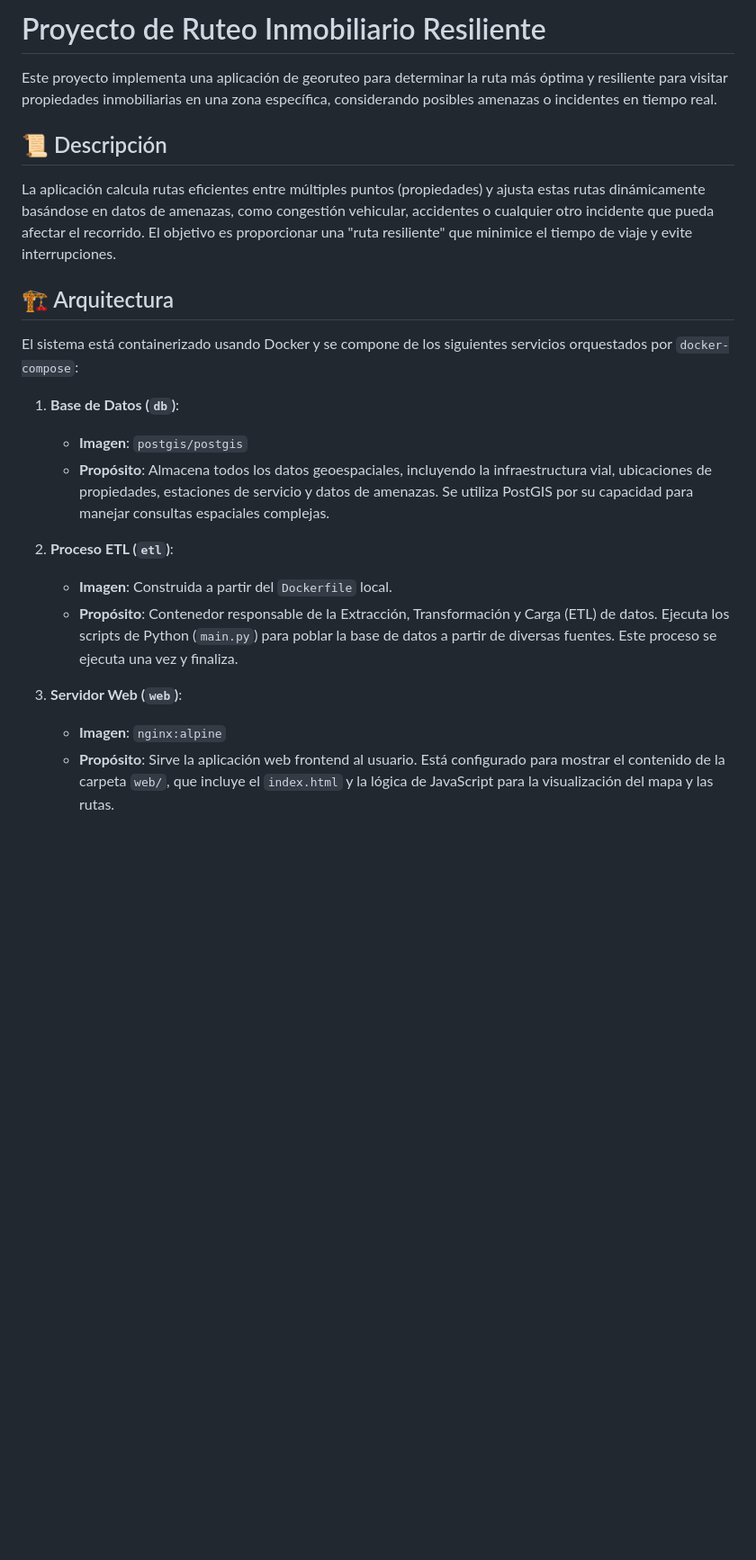
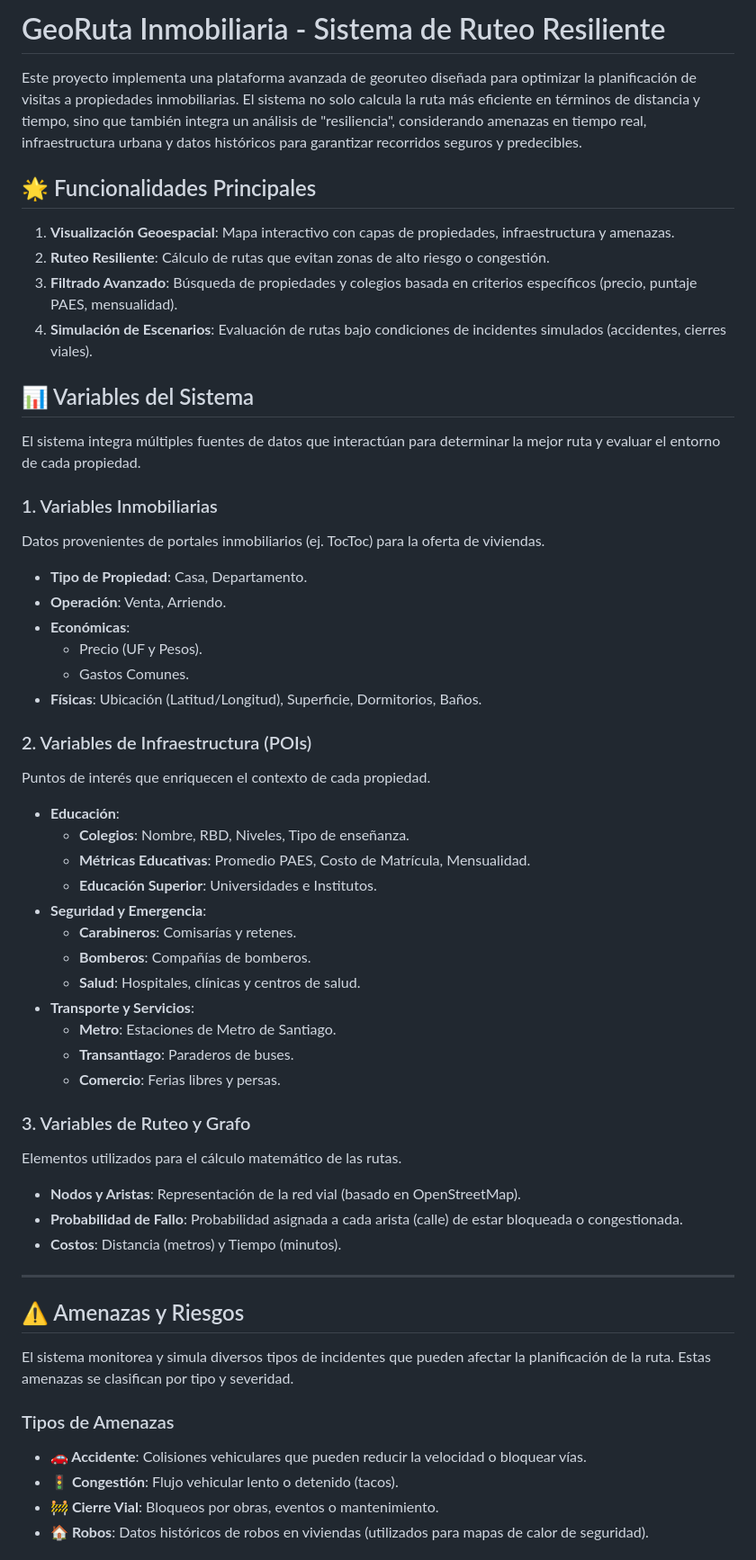
Before and after one commit to fase99/GeoRuta-Inmobiliaria, a Markdown page: README.md, the part around the change printed below. Shown: that part at 90% size. Drawn GitHub-style; blank space fills up the shorter version.

```diff
--- a/README.md
+++ b/README.md
@@ -1,23 +1,57 @@
-# Proyecto de Ruteo Inmobiliario Resiliente
+# GeoRuta Inmobiliaria - Sistema de Ruteo Resiliente
 
-Este proyecto implementa una aplicación de georuteo para determinar la ruta más óptima y resiliente para visitar propiedades inmobiliarias en una zona específica, considerando posibles amenazas o incidentes en tiempo real.
+Este proyecto implementa una plataforma avanzada de georuteo diseñada para optimizar la planificación de visitas a propiedades inmobiliarias. El sistema no solo calcula la ruta más eficiente en términos de distancia y tiempo, sino que también integra un análisis de "resiliencia", considerando amenazas en tiempo real, infraestructura urbana y datos históricos para garantizar recorridos seguros y predecibles.
 
-## 📜 Descripción
+## 🌟 Funcionalidades Principales
 
-La aplicación calcula rutas eficientes entre múltiples puntos (propiedades) y ajusta estas rutas dinámicamente basándose en datos de amenazas, como congestión vehicular, accidentes o cualquier otro incidente que pueda afectar el recorrido. El objetivo es proporcionar una "ruta resiliente" que minimice el tiempo de viaje y evite interrupciones.
+1.  **Visualización Geoespacial**: Mapa interactivo con capas de propiedades, infraestructura y amenazas.
+2.  **Ruteo Resiliente**: Cálculo de rutas que evitan zonas de alto riesgo o congestión.
+3.  **Filtrado Avanzado**: Búsqueda de propiedades y colegios basada en criterios específicos (precio, puntaje PAES, mensualidad).
+4.  **Simulación de Escenarios**: Evaluación de rutas bajo condiciones de incidentes simulados (accidentes, cierres viales).
 
-## 🏗️ Arquitectura
+## 📊 Variables del Sistema
 
-El sistema está containerizado usando Docker y se compone de los siguientes servicios orquestados por `docker-compose`:
+El sistema integra múltiples fuentes de datos que interactúan para determinar la mejor ruta y evaluar el entorno de cada propiedad.
 
-1.  **Base de Datos (`db`)**:
-    *   **Imagen**: `postgis/postgis`
-    *   **Propósito**: Almacena todos los datos geoespaciales, incluyendo la infraestructura vial, ubicaciones de propiedades, estaciones de servicio y datos de amenazas. Se utiliza PostGIS por su capacidad para manejar consultas espaciales complejas.
+### 1. Variables Inmobiliarias
+Datos provenientes de portales inmobiliarios (ej. TocToc) para la oferta de viviendas.
+*   **Tipo de Propiedad**: Casa, Departamento.
+*   **Operación**: Venta, Arriendo.
+*   **Económicas**:
+    *   Precio (UF y Pesos).
+    *   Gastos Comunes.
+*   **Físicas**: Ubicación (Latitud/Longitud), Superficie, Dormitorios, Baños.
 
-2.  **Proceso ETL (`etl`)**:
-    *   **Imagen**: Construida a partir del `Dockerfile` local.
-    *   **Propósito**: Contenedor responsable de la Extracción, Transformación y Carga (ETL) de datos. Ejecuta los scripts de Python (`main.py`) para poblar la base de datos a partir de diversas fuentes. Este proceso se ejecuta una vez y finaliza.
+### 2. Variables de Infraestructura (POIs)
+Puntos de interés que enriquecen el contexto de cada propiedad.
+*   **Educación**:
+    *   **Colegios**: Nombre, RBD, Niveles, Tipo de enseñanza.
+    *   **Métricas Educativas**: Promedio PAES, Costo de Matrícula, Mensualidad.
+    *   **Educación Superior**: Universidades e Institutos.
+*   **Seguridad y Emergencia**:
+    *   **Carabineros**: Comisarías y retenes.
+    *   **Bomberos**: Compañías de bomberos.
+    *   **Salud**: Hospitales, clínicas y centros de salud.
+*   **Transporte y Servicios**:
+    *   **Metro**: Estaciones de Metro de Santiago.
+    *   **Transantiago**: Paraderos de buses.
+    *   **Comercio**: Ferias libres y persas.
 
-3.  **Servidor Web (`web`)**:
-    *   **Imagen**: `nginx:alpine`
-    *   **Propósito**: Sirve la aplicación web frontend al usuario. Está configurado para mostrar el contenido de la carpeta `web/`, que incluye el `index.html` y la lógica de JavaScript para la visualización del mapa y las rutas.
+### 3. Variables de Ruteo y Grafo
+Elementos utilizados para el cálculo matemático de las rutas.
+*   **Nodos y Aristas**: Representación de la red vial (basado en OpenStreetMap).
+*   **Probabilidad de Fallo**: Probabilidad asignada a cada arista (calle) de estar bloqueada o congestionada.
+*   **Costos**: Distancia (metros) y Tiempo (minutos).
+
+---
+
+## ⚠️ Amenazas y Riesgos
+
+El sistema monitorea y simula diversos tipos de incidentes que pueden afectar la planificación de la ruta. Estas amenazas se clasifican por tipo y severidad.
+
+### Tipos de Amenazas
+*   **🚗 Accidente**: Colisiones vehiculares que pueden reducir la velocidad o bloquear vías.
+*   **🚦 Congestión**: Flujo vehicular lento o detenido (tacos).
+*   **🚧 Cierre Vial**: Bloqueos por obras, eventos o mantenimiento.
+*   **🏠 Robos**: Datos históricos de robos en viviendas (utilizados para mapas de calor de seguridad).
+
```
Also changed, not shown: other parts of README.md (+30 -0 lines).
